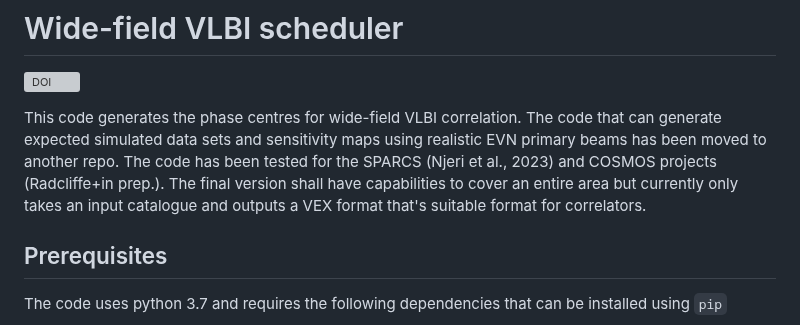
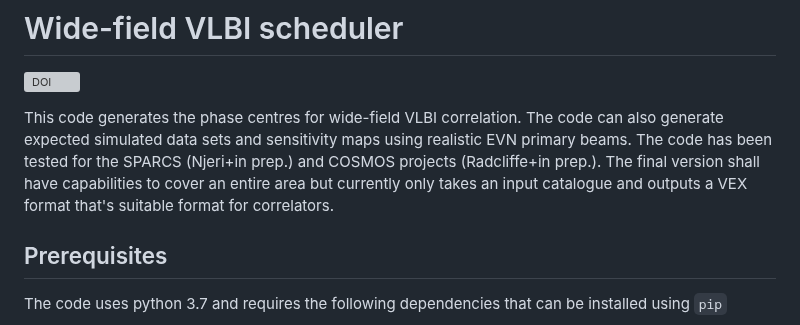
Before and after one commit to jradcliffe5/wf_vlbi_scheduler, a Markdown page: README.md, the part around the change. Rendered like a GitHub page; grey boxes are pictures that could not be loaded.

```diff
--- a/README.md
+++ b/README.md
@@ -2,7 +2,7 @@
 
 [![DOI](https://zenodo.org/badge/201935735.svg)](https://zenodo.org/badge/latestdoi/201935735)
 
-This code generates the phase centres for wide-field VLBI correlation. The code that can generate expected simulated data sets and sensitivity maps using realistic EVN primary beams has been moved to another repo. The code has been tested for the SPARCS (Njeri et al., 2023) and COSMOS projects (Radcliffe+in prep.). The final version shall have capabilities to cover an entire area but currently only takes an input catalogue and outputs a VEX format that's suitable format for correlators.
+This code generates the phase centres for wide-field VLBI correlation. The code can also generate expected simulated data sets and sensitivity maps using realistic EVN primary beams. The code has been tested for the SPARCS (Njeri+in prep.) and COSMOS projects (Radcliffe+in prep.). The final version shall have capabilities to cover an entire area but currently only takes an input catalogue and outputs a VEX format that's suitable format for correlators.
 
 
 
```
Also changed, not shown: testing/random_catalogue_correlation_params.png (added), 18 other files.
